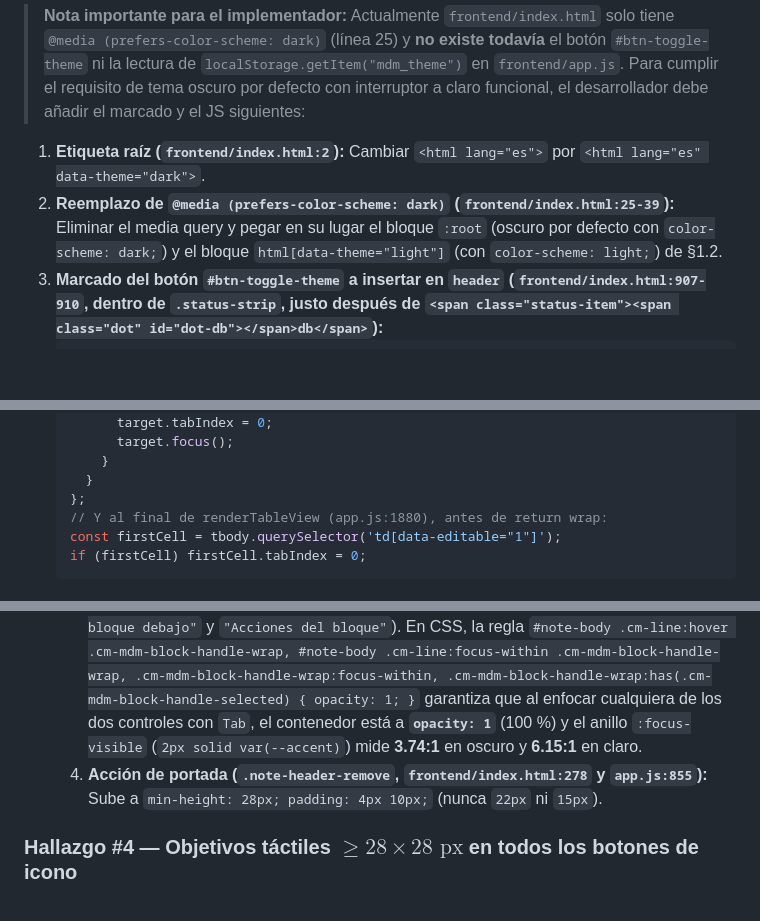
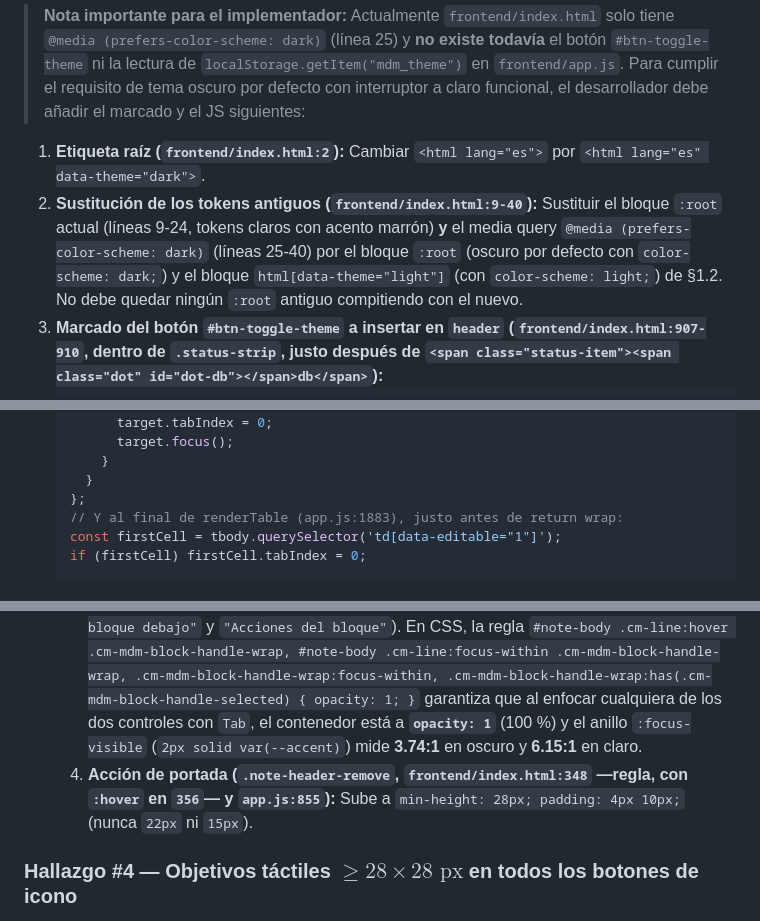
Before and after one commit to joaquinrodfer/MyDamnManagement, a Markdown page: docs/diseno/SPEC-B.md, 3 parts joined by grey strips. Drawn GitHub-style; blank space fills up the shorter version.

````diff
--- a/docs/diseno/SPEC-B.md
+++ b/docs/diseno/SPEC-B.md
@@ -20,7 +20,7 @@ Está redactada para que el desarrollador la aplique directamente en `frontend/i
 > **Nota importante para el implementador:** Actualmente `frontend/index.html` solo tiene `@media (prefers-color-scheme: dark)` (línea 25) y **no existe todavía** el botón `#btn-toggle-theme` ni la lectura de `localStorage.getItem("mdm_theme")` en `frontend/app.js`. Para cumplir el requisito de tema oscuro por defecto con interruptor a claro funcional, el desarrollador debe añadir el marcado y el JS siguientes:
 
 1. **Etiqueta raíz (`frontend/index.html:2`):** Cambiar `<html lang="es">` por `<html lang="es" data-theme="dark">`.
-2. **Reemplazo de `@media (prefers-color-scheme: dark)` (`frontend/index.html:25-39`):** Eliminar el media query y pegar en su lugar el bloque `:root` (oscuro por defecto con `color-scheme: dark;`) y el bloque `html[data-theme="light"]` (con `color-scheme: light;`) de §1.2.
+2. **Sustitución de los tokens antiguos (`frontend/index.html:9-40`):** Sustituir el bloque `:root` actual (líneas 9-24, tokens claros con acento marrón) **y** el media query `@media (prefers-color-scheme: dark)` (líneas 25-40) por el bloque `:root` (oscuro por defecto con `color-scheme: dark;`) y el bloque `html[data-theme="light"]` (con `color-scheme: light;`) de §1.2. No debe quedar ningún `:root` antiguo compitiendo con el nuevo.
 3. **Marcado del botón `#btn-toggle-theme` a insertar en `header` (`frontend/index.html:907-910`, dentro de `.status-strip`, justo después de `<span class="status-item"><span class="dot" id="dot-db"></span>db</span>`):**
    ```html
    <div class="status-strip">
@@ -551,7 +552,7 @@ Para que toda la interfaz sea operable con `Tab`, flechas, `Enter` y `Espacio` s
        }
      }
    };
-   // Y al final de renderTableView (app.js:1880), antes de return wrap:
+   // Y al final de renderTable (app.js:1883), justo antes de return wrap:
    const firstCell = tbody.querySelector('td[data-editable="1"]');
    if (firstCell) firstCell.tabIndex = 0;
    ```
@@ -569,7 +570,7 @@ Para que toda la interfaz sea operable con `Tab`, flechas, `Enter` y `Espacio` s
   1. **Tamaño:** `.cm-mdm-block-add, .cm-mdm-block-handle` pasan a **`width: 28px; height: 28px; min-width: 28px; min-height: 28px; opacity: 1;`** (cumple holgadamente WCAG 2.5.8 de $24\times24\text{ px}$ e iguala a `.icon-btn`).
   2. **Posición y margen:** `#note-body .cm-content` sube su `padding-left` de `44px` a `64px`, y `.cm-mdm-block-handle-wrap` se posiciona en `left: -60px; gap: 2px;` ($28 + 2 + 28 = 58\text{ px}$, quedando a $2\text{ px}$ del texto sin pisarlo jamás).
   3. **Teclado y `:focus-within`:** En `BlockHandleWidget.toDOM()` (`entry.js` o en el DOM del editor), `addBtn` y `handle` llevan `tabindex="0"`, `role="button"` y `aria-label` (`"Añadir bloque debajo"` y `"Acciones del bloque"`). En CSS, la regla `#note-body .cm-line:hover .cm-mdm-block-handle-wrap, #note-body .cm-line:focus-within .cm-mdm-block-handle-wrap, .cm-mdm-block-handle-wrap:focus-within, .cm-mdm-block-handle-wrap:has(.cm-mdm-block-handle-selected) { opacity: 1; }` garantiza que al enfocar cualquiera de los dos controles con `Tab`, el contenedor está a **`opacity: 1`** (100 %) y el anillo `:focus-visible` (`2px solid var(--accent)`) mide **3.74:1** en oscuro y **6.15:1** en claro.
-  4. **Acción de portada (`.note-header-remove`, `frontend/index.html:278` y `app.js:855`):** Sube a `min-height: 28px; padding: 4px 10px;` (nunca `22px` ni `15px`).
+  4. **Acción de portada (`.note-header-remove`, `frontend/index.html:348` —regla, con `:hover` en `356`— y `app.js:855`):** Sube a `min-height: 28px; padding: 4px 10px;` (nunca `22px` ni `15px`).
 
 ### Hallazgo #4 — Objetivos táctiles $\ge 28\times28\text{ px}$ en todos los botones de icono
 - `.icon-btn`: **`28×28 px`** (`width: 28px; height: 28px; min-width: 28px; min-height: 28px`), con `gap: 4px` en `.nav-history-controls`.
````
Also changed, not shown: other parts of docs/diseno/SPEC-B.md (+6 -4 lines), docs/diseno/capturas/14-mockup-direccion-b.png.
